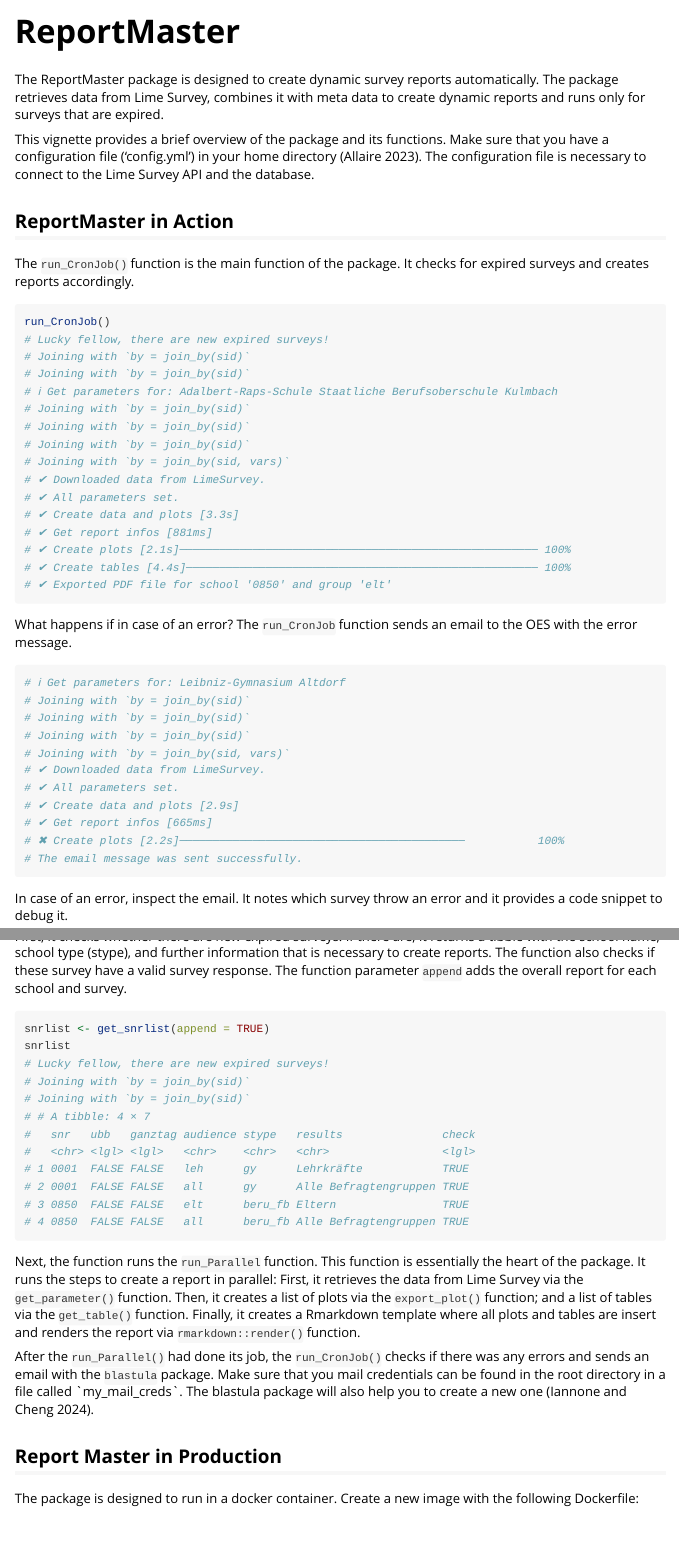
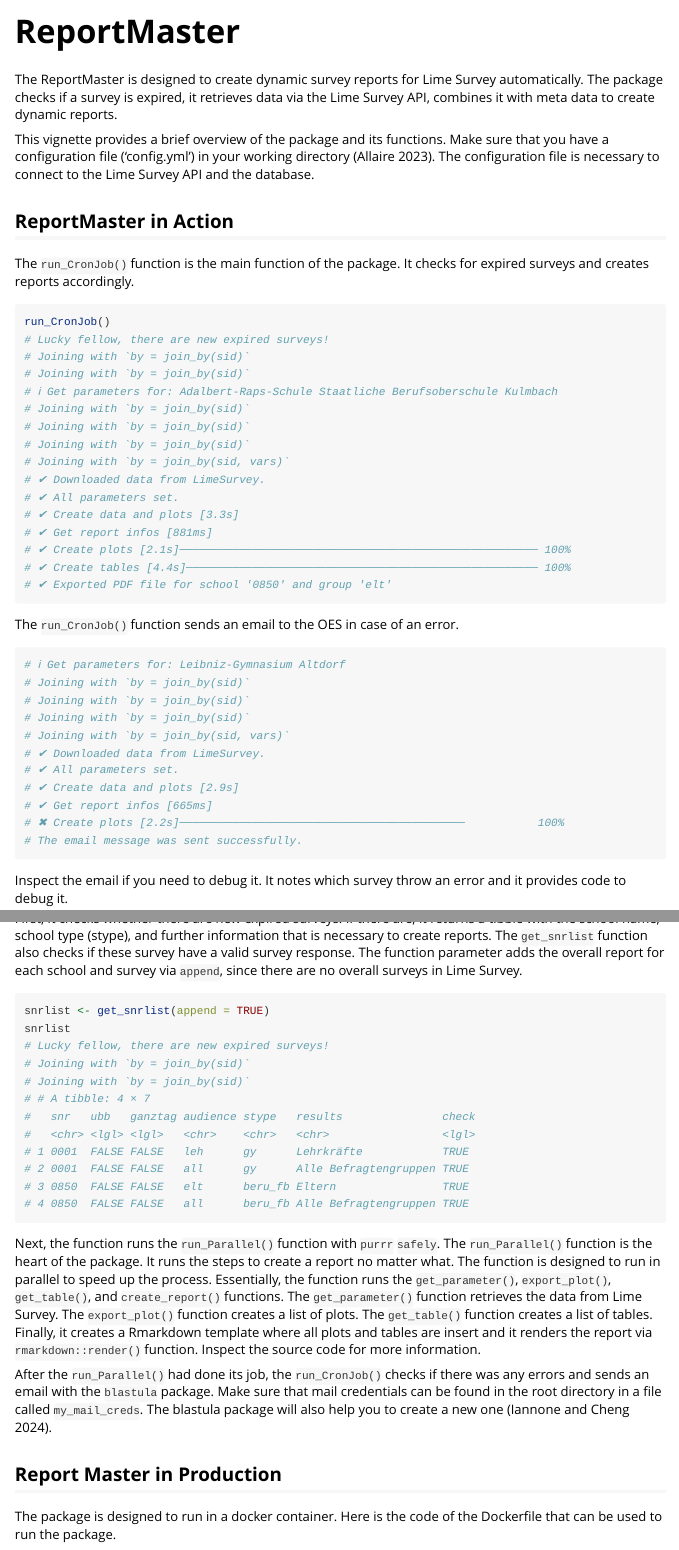
Before and after one commit to edgar-treischl/ReportMaster, an R Markdown document (vignettes/ReportMaster.Rmd): the page in a window 1100 px wide, from its top, and a second part further down, joined at a grey line. Rendered offline with R 4.5, knitr and Pandoc, with nearby package versions; long lines of code are wrapped.

Commit message:
Update vignette and test run_parallel

````diff
--- a/R/helper.R
+++ b/R/helper.R
@@ -578,9 +578,11 @@
     unique()
 
   if (ubb) {
-    header_report <- plots_headers_ubb |> dplyr::filter(plot %in% plots_report)
+    header_report <- plots_headers_ubb
+    header_report <- header_report |> dplyr::filter(plot %in% plots_report)
   }else {
-    header_report <- plots_headers |> dplyr::filter(plot %in% plots_report)
+    header_report <- plots_headers
+    header_report <- header_report |> dplyr::filter(plot %in% plots_report)
   }
 
 
--- a/R/source.R
+++ b/R/source.R
@@ -627,7 +627,9 @@
       dplyr::filter(new_reports == TRUE)
 
     if (nrow(new_reports) == 0) {
-      cli::cli_abort("HERE::No expired surveys found. All up to date")
+      cli::cli_alert_info("No expired surveys found. All up to date")
+      return(new_reports)
+
 
     }
 
@@ -800,9 +802,14 @@
   #Get data from expired surveys
   snrlist <- try(get_snr(expired = "yesterday"), silent = TRUE)
 
-  if (is.data.frame(snrlist) == FALSE) {
+  # if (is.data.frame(snrlist) == FALSE) {
+  #   cli::cli_inform("No expired surveys found. All up to date")
+  #   return(NULL)
+  # }
+
+  if (nrow(snrlist) == 0) {
     cli::cli_inform("No expired surveys found. All up to date")
-    return(NULL)
+    return(snrlist)
   }
 
   #Check if data is available
--- a/vignettes/ReportMaster.Rmd
+++ b/vignettes/ReportMaster.Rmd
@@ -19,9 +19,9 @@
 library(ReportMaster)
 ```
 
-The ReportMaster package is designed to create dynamic survey reports automatically. The package retrieves data from Lime Survey, combines it with meta data to create dynamic reports and runs only for surveys that are expired.
+The ReportMaster is designed to create dynamic survey reports for Lime Survey automatically. The package checks if a survey is expired, it retrieves data via the Lime Survey API, combines it with meta data to create dynamic reports.
 
-This vignette provides a brief overview of the package and its functions. Make sure that you have a configuration file ('config.yml') in your home directory [@config]. The configuration file is necessary to connect to the Lime Survey API and the database.
+This vignette provides a brief overview of the package and its functions. Make sure that you have a configuration file ('config.yml') in your working directory [@config]. The configuration file is necessary to connect to the Lime Survey API and the database.
 
 ## ReportMaster in Action
 
@@ -46,7 +46,7 @@
 # ✔ Exported PDF file for school '0850' and group 'elt'
 ```
 
-What happens if in case of an error? The `run_CronJob` function sends an email to the OES with the error message.
+The `run_CronJob()` function sends an email to the OES in case of an error.
 
 ```{r, eval=FALSE}
 # ℹ Get parameters for: Leibniz-Gymnasium Altdorf
@@ -62,7 +62,7 @@
 # The email message was sent successfully.
 ```
 
-In case of an error, inspect the email. It notes which survey throw an error and it provides a code snippet to debug it.
+Inspect the email if you need to debug it. It notes which survey throw an error and it provides code to debug it.
 
 ![](email.png){width="100%"}
 
@@ -99,7 +99,7 @@
 run_CronJob
 ```
 
-First, it checks whether there are new expired surveys. If there are, it returns a tibble with the school name, school type (stype), and further information that is necessary to create reports. The function also checks if these survey have a valid survey response. The function parameter `append` adds the overall report for each school and survey.
+First, it checks whether there are new expired surveys. If there are, it returns a tibble with the school name, school type (stype), and further information that is necessary to create reports. The `get_snrlist` function also checks if these survey have a valid survey response. The function parameter adds the overall report for each school and survey via `append`, since there are no overall surveys in Lime Survey.
 
 ```{r, eval=FALSE}
 snrlist <- get_snrlist(append = TRUE)
@@ -116,13 +116,14 @@
 # 4 0850  FALSE FALSE   all      beru_fb Alle Befragtengruppen TRUE
 ```
 
-Next, the function runs the `run_Parallel` function. This function is essentially the heart of the package. It runs the steps to create a report in parallel: First, it retrieves the data from Lime Survey via the `get_parameter()` function. Then, it creates a list of plots via the `export_plot()` function; and a list of tables via the `get_table()` function. Finally, it creates a Rmarkdown template where all plots and tables are insert and renders the report via `rmarkdown::render()` function.
+Next, the function runs the `run_Parallel()` function with `purrr` `safely`. The `run_Parallel()` function is the heart of the package. It runs the steps to create a report no matter what. The function is designed to run in parallel to speed up the process. Essentially, the function runs the `get_parameter()`, `export_plot()`, `get_table()`, and `create_report()` functions. The `get_parameter()` function retrieves the data from Lime Survey. The `export_plot()` function creates a list of plots. The `get_table()` function creates a list of tables. Finally, it creates a Rmarkdown template where all plots and tables are insert and it renders the report via `rmarkdown::render()` function. Inspect the source code for more information.
 
-After the `run_Parallel()` had done its job, the `run_CronJob()` checks if there was any errors and sends an email with the `blastula` package. Make sure that you mail credentials can be found in the root directory in a file called \`my_mail_creds\`. The blastula package will also help you to create a new one [@blastula].
+After the `run_Parallel()` had done its job, the `run_CronJob()` checks if there was any errors and sends an email with the `blastula` package. Make sure that mail credentials can be found in the root directory in a file called `my_mail_creds`. The blastula package will also help you to create a new one [@blastula].
+
 
 ## Report Master in Production
 
-The package is designed to run in a docker container. Create a new image with the following Dockerfile:
+The package is designed to run in a docker container. Here is the code of the Dockerfile that can be used to run the package.
 
 ```{bash, eval=FALSE}
 #FROM rocker/r-ver:4.4.1
````
Also changed, not shown: R/run_final.R (+9 -8 lines), R/utils.R (+12 -2 lines), README.Rmd (+3 -2 lines), README.md, data/reports.rda, vignettes/ReportMaster.Rmd (6 more changed lines), 2 other files.
